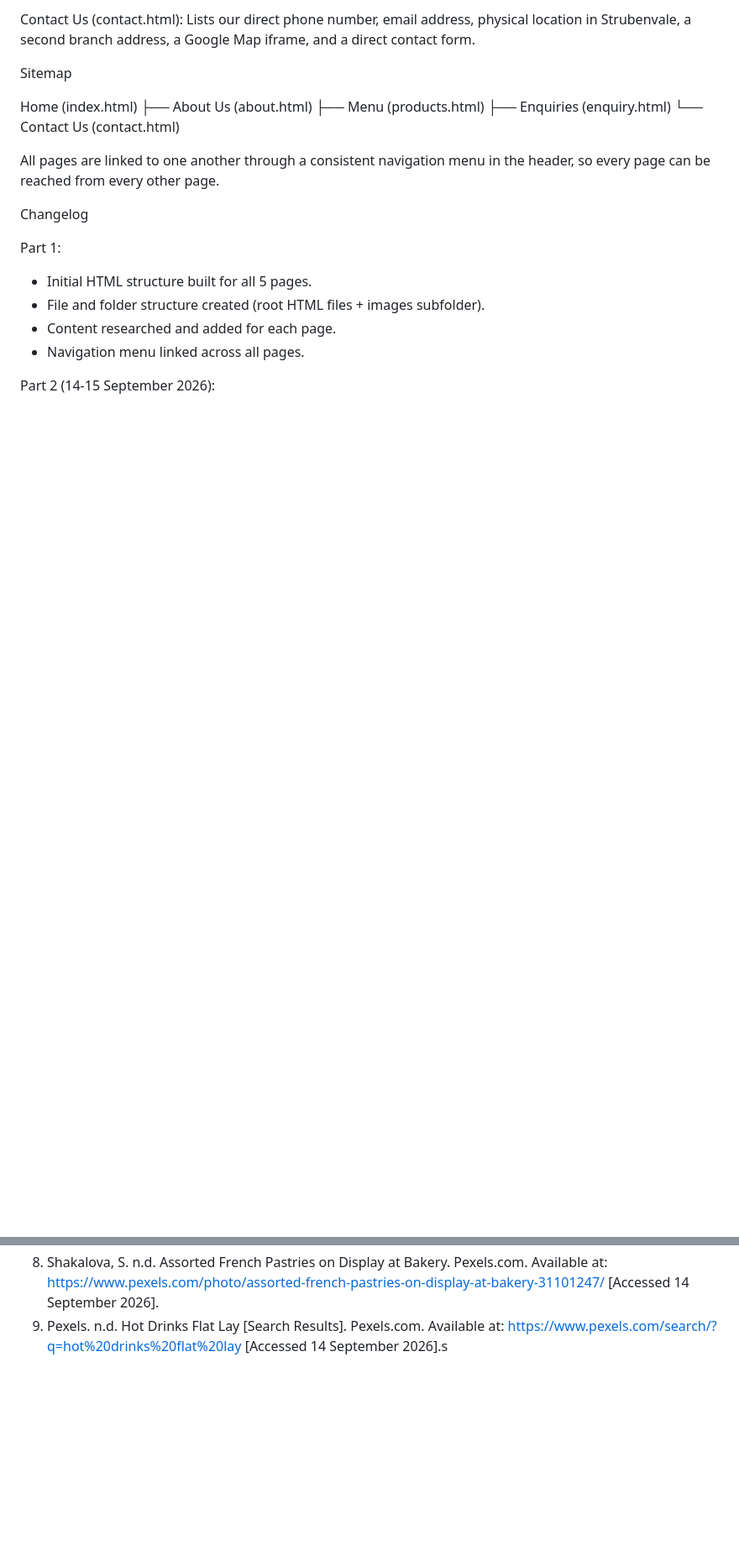
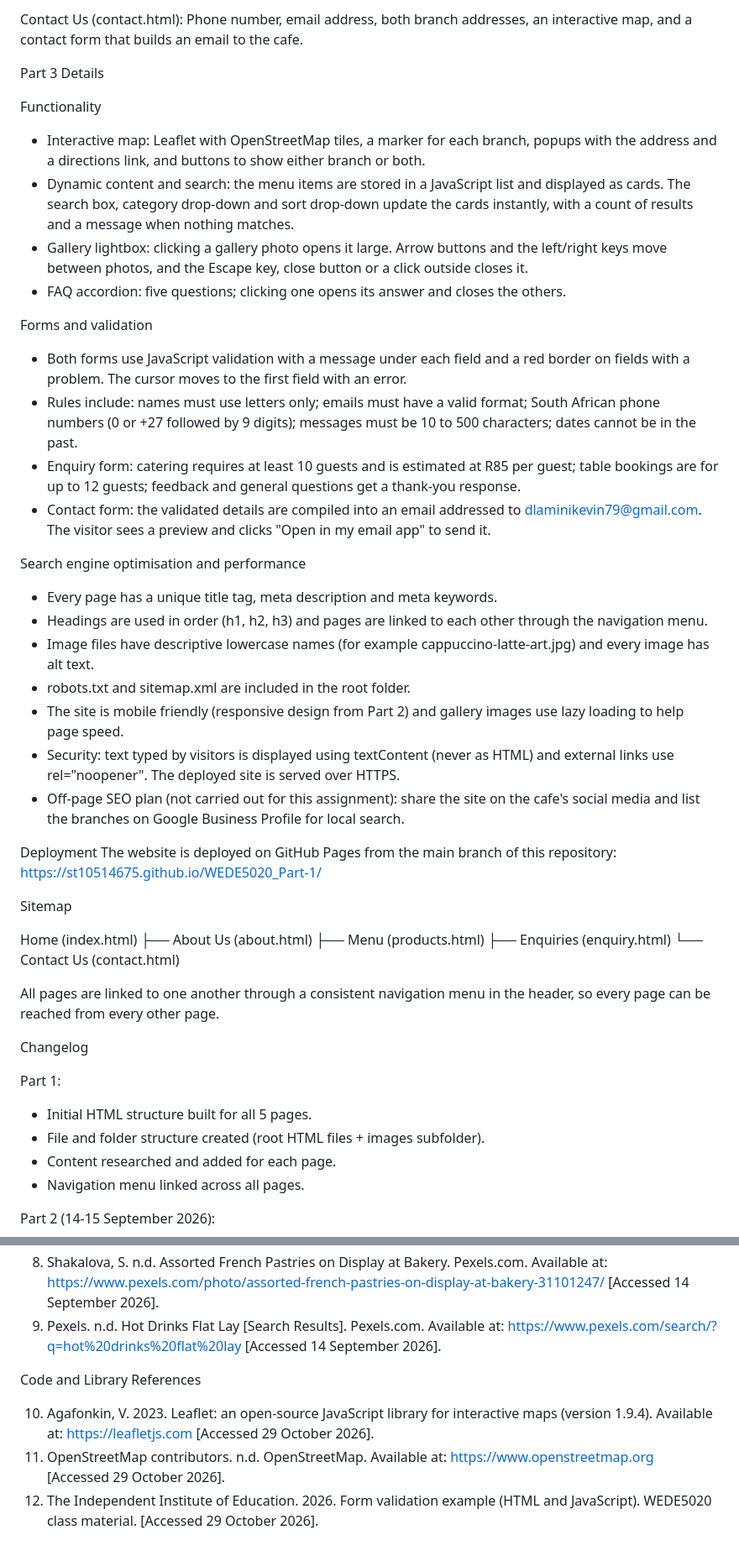
Before and after one commit to ST10514675/WEDE5020_Part-1, a Markdown page: README.md, 2 parts joined by grey strips. Shown at 84% size. Drawn GitHub-style; blank space fills up the shorter version.

```diff
--- a/README.md
+++ b/README.md
@@ -57,5 +69,31 @@ Page Details
 
- Contact Us (contact.html): Lists our direct phone number, email address, physical location in Strubenvale, a second branch address, a Google Map iframe, and a direct contact form.
+ Contact Us (contact.html): Phone number, email address, both branch addresses, an interactive map, and a contact form that builds an email to the cafe.
+
+Part 3 Details
+
+Functionality
+- Interactive map: Leaflet with OpenStreetMap tiles, a marker for each branch, popups with the address and a directions link, and buttons to show either branch or both.
+- Dynamic content and search: the menu items are stored in a JavaScript list and displayed as cards. The search box, category drop-down and sort drop-down update the cards instantly, with a count of results and a message when nothing matches.
+- Gallery lightbox: clicking a gallery photo opens it large. Arrow buttons and the left/right keys move between photos, and the Escape key, close button or a click outside closes it.
+- FAQ accordion: five questions; clicking one opens its answer and closes the others.
+
+Forms and validation
+- Both forms use JavaScript validation with a message under each field and a red border on fields with a problem. The cursor moves to the first field with an error.
+- Rules include: names must use letters only; emails must have a valid format; South African phone numbers (0 or +27 followed by 9 digits); messages must be 10 to 500 characters; dates cannot be in the past.
+- Enquiry form: catering requires at least 10 guests and is estimated at R85 per guest; table bookings are for up to 12 guests; feedback and general questions get a thank-you response.
+- Contact form: the validated details are compiled into an email addressed to dlaminikevin79@gmail.com. The visitor sees a preview and clicks "Open in my email app" to send it.
+
+Search engine optimisation and performance
+- Every page has a unique title tag, meta description and meta keywords.
+- Headings are used in order (h1, h2, h3) and pages are linked to each other through the navigation menu.
+- Image files have descriptive lowercase names (for example cappuccino-latte-art.jpg) and every image has alt text.
+- robots.txt and sitemap.xml are included in the root folder.
+- The site is mobile friendly (responsive design from Part 2) and gallery images use lazy loading to help page speed.
+- Security: text typed by visitors is displayed using textContent (never as HTML) and external links use rel="noopener". The deployed site is served over HTTPS.
+- Off-page SEO plan (not carried out for this assignment): share the site on the cafe's social media and list the branches on Google Business Profile for local search.
+
+Deployment
+The website is deployed on GitHub Pages from the main branch of this repository: https://st10514675.github.io/WEDE5020_Part-1/
 
 Sitemap
 
@@ -99,4 +151,10 @@ Image References
 6. Unsplash. 2023. Paper coffee cup with takeaway logo. Available at: <https://unsplash.com/photos/white-and-black-disposable-cup-coffee-logo> [Accessed 12 August 2026].
 7. Kobzar, V. n.d. Delicious Sandwiches on Plate. Pexels.com. Available at: <https://www.pexels.com/photo/delicious-sandwiches-on-plate-17322390/> [Accessed 14 September 2026].
 8. Shakalova, S. n.d. Assorted French Pastries on Display at Bakery. Pexels.com. Available at: <https://www.pexels.com/photo/assorted-french-pastries-on-display-at-bakery-31101247/> [Accessed 14 September 2026].
-9. Pexels. n.d. Hot Drinks Flat Lay [Search Results]. Pexels.com. Available at: <https://www.pexels.com/search/?q=hot%20drinks%20flat%20lay> [Accessed 14 September 2026].s
+9. Pexels. n.d. Hot Drinks Flat Lay [Search Results]. Pexels.com. Available at: <https://www.pexels.com/search/?q=hot%20drinks%20flat%20lay> [Accessed 14 September 2026].
+
+Code and Library References
+
+10. Agafonkin, V. 2023. Leaflet: an open-source JavaScript library for interactive maps (version 1.9.4). Available at: <https://leafletjs.com> [Accessed 29 October 2026].
+11. OpenStreetMap contributors. n.d. OpenStreetMap. Available at: <https://www.openstreetmap.org> [Accessed 29 October 2026].
+12. The Independent Institute of Education. 2026. Form validation example (HTML and JavaScript). WEDE5020 class material. [Accessed 29 October 2026].
```
Also changed, not shown: other parts of README.md (+51 -25 lines).
